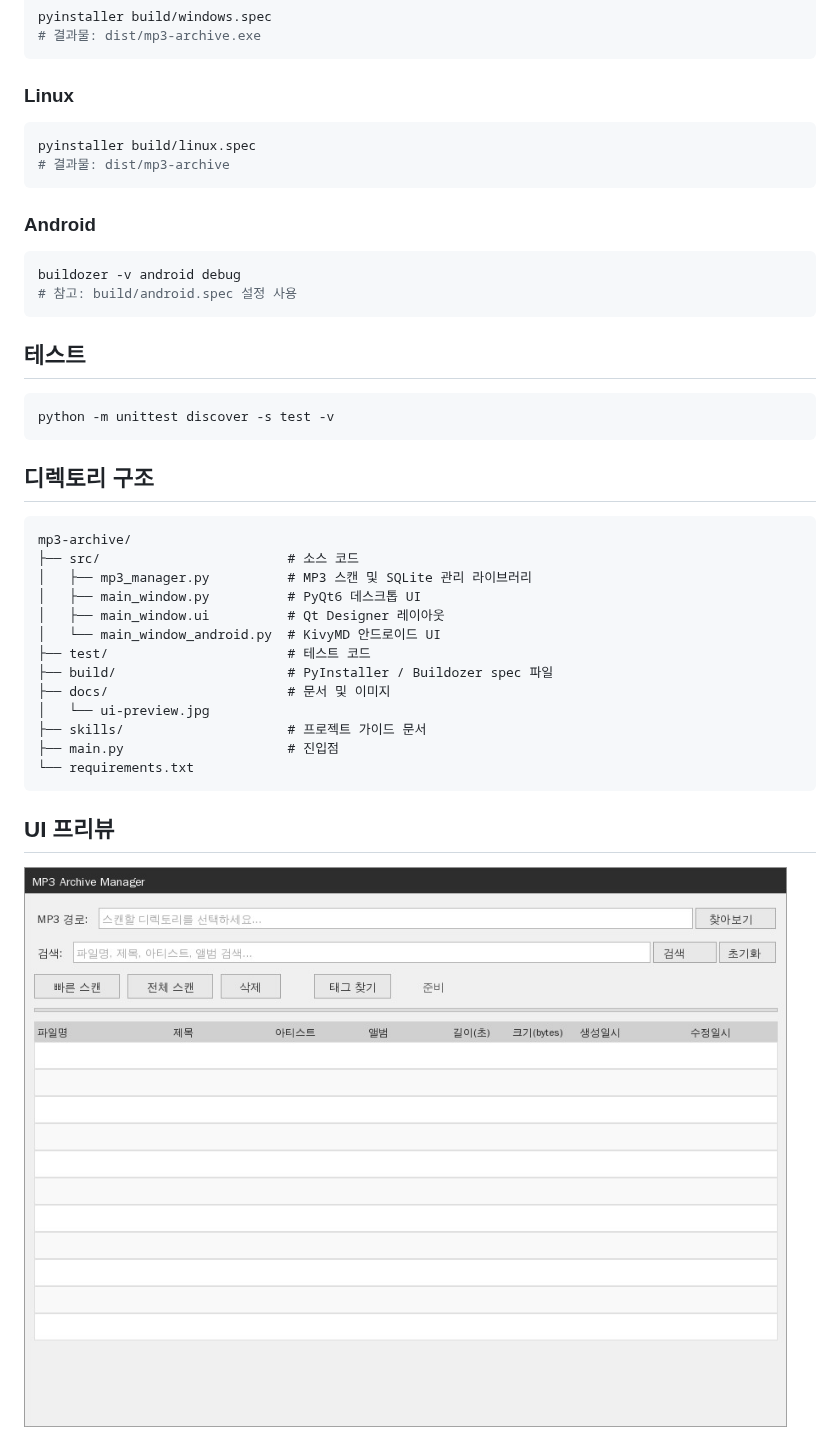
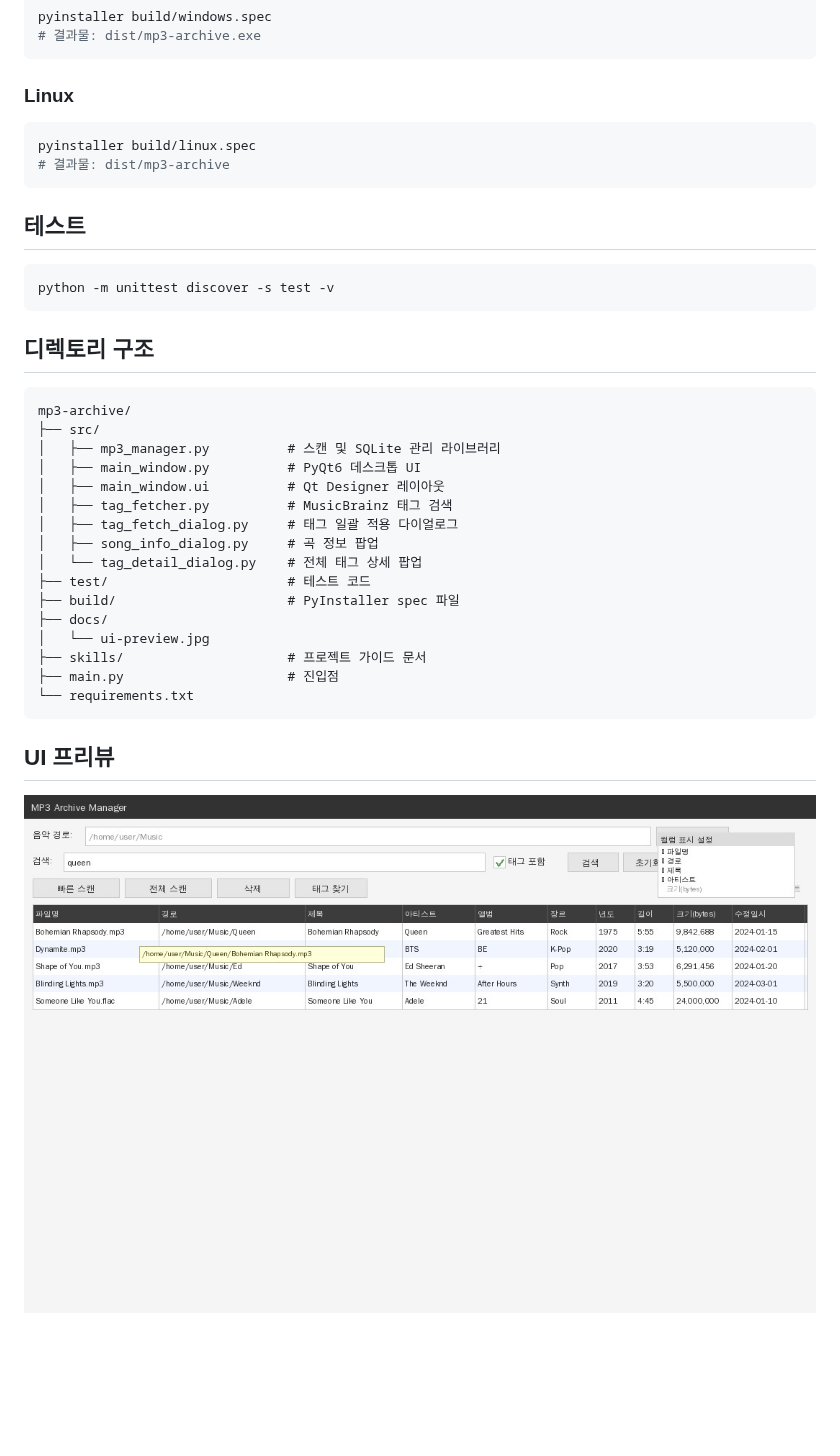
Before and after one commit to musiren/mp3-archive, a Markdown page: README.md, the part around one of its changes. GitHub-like rendering; pictures changed too: docs/ui-preview.jpg; blank space fills up the shorter version.

````diff
--- a/README.md
+++ b/README.md
@@ -51,13 +70,6 @@ pyinstaller build/linux.spec
 # 결과물: dist/mp3-archive
 ```
 
-### Android
-
-```bash
-buildozer -v android debug
-# 참고: build/android.spec 설정 사용
-```
-
 ## 테스트
 
 ```bash
@@ -68,14 +80,17 @@ python -m unittest discover -s test -v
 
 ```
 mp3-archive/
-├── src/                        # 소스 코드
-│   ├── mp3_manager.py          # MP3 스캔 및 SQLite 관리 라이브러리
+├── src/
+│   ├── mp3_manager.py          # 스캔 및 SQLite 관리 라이브러리
 │   ├── main_window.py          # PyQt6 데스크톱 UI
 │   ├── main_window.ui          # Qt Designer 레이아웃
-│   └── main_window_android.py  # KivyMD 안드로이드 UI
+│   ├── tag_fetcher.py          # MusicBrainz 태그 검색
+│   ├── tag_fetch_dialog.py     # 태그 일괄 적용 다이얼로그
+│   ├── song_info_dialog.py     # 곡 정보 팝업
+│   └── tag_detail_dialog.py    # 전체 태그 상세 팝업
 ├── test/                       # 테스트 코드
-├── build/                      # PyInstaller / Buildozer spec 파일
-├── docs/                       # 문서 및 이미지
+├── build/                      # PyInstaller spec 파일
+├── docs/
 │   └── ui-preview.jpg
 ├── skills/                     # 프로젝트 가이드 문서
 ├── main.py                     # 진입점
````
Also changed, not shown: other parts of README.md (+26 -7 lines), 1 other file.
